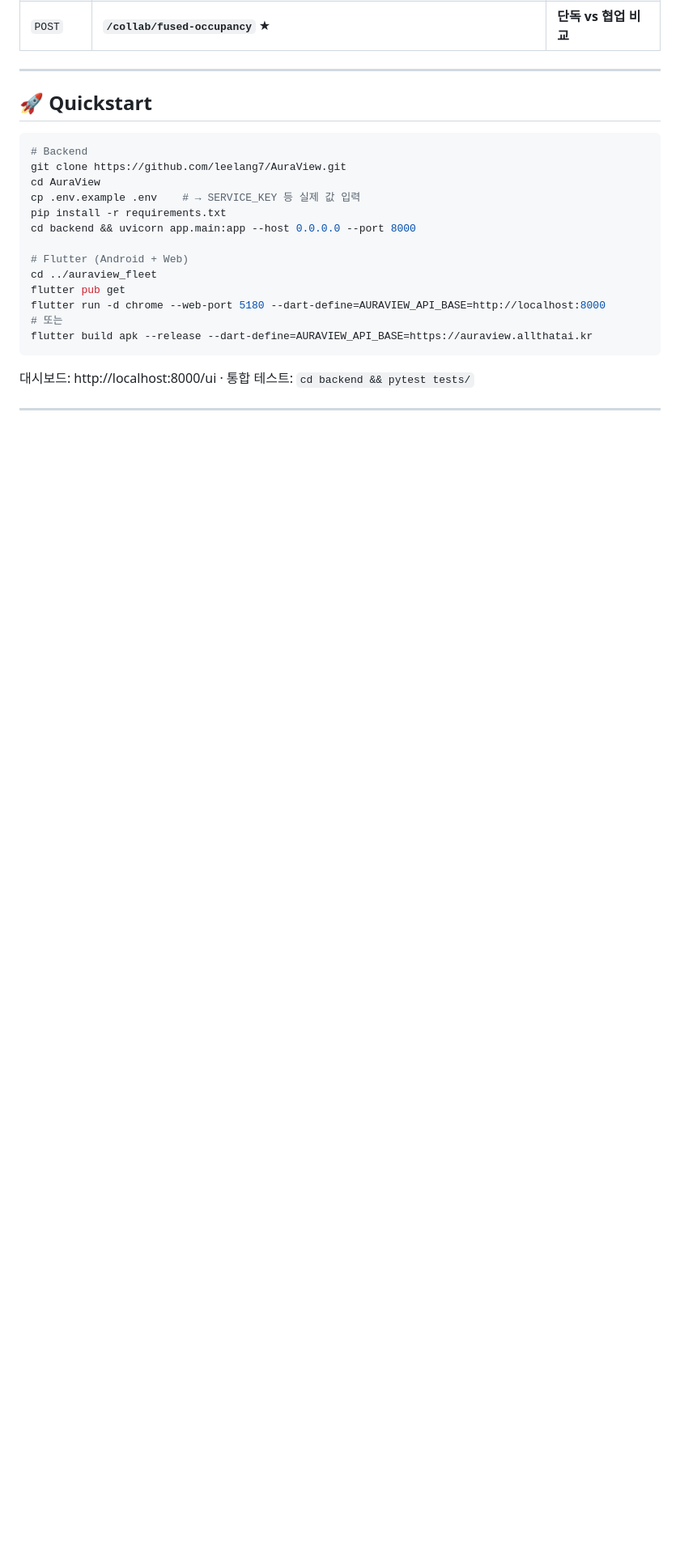
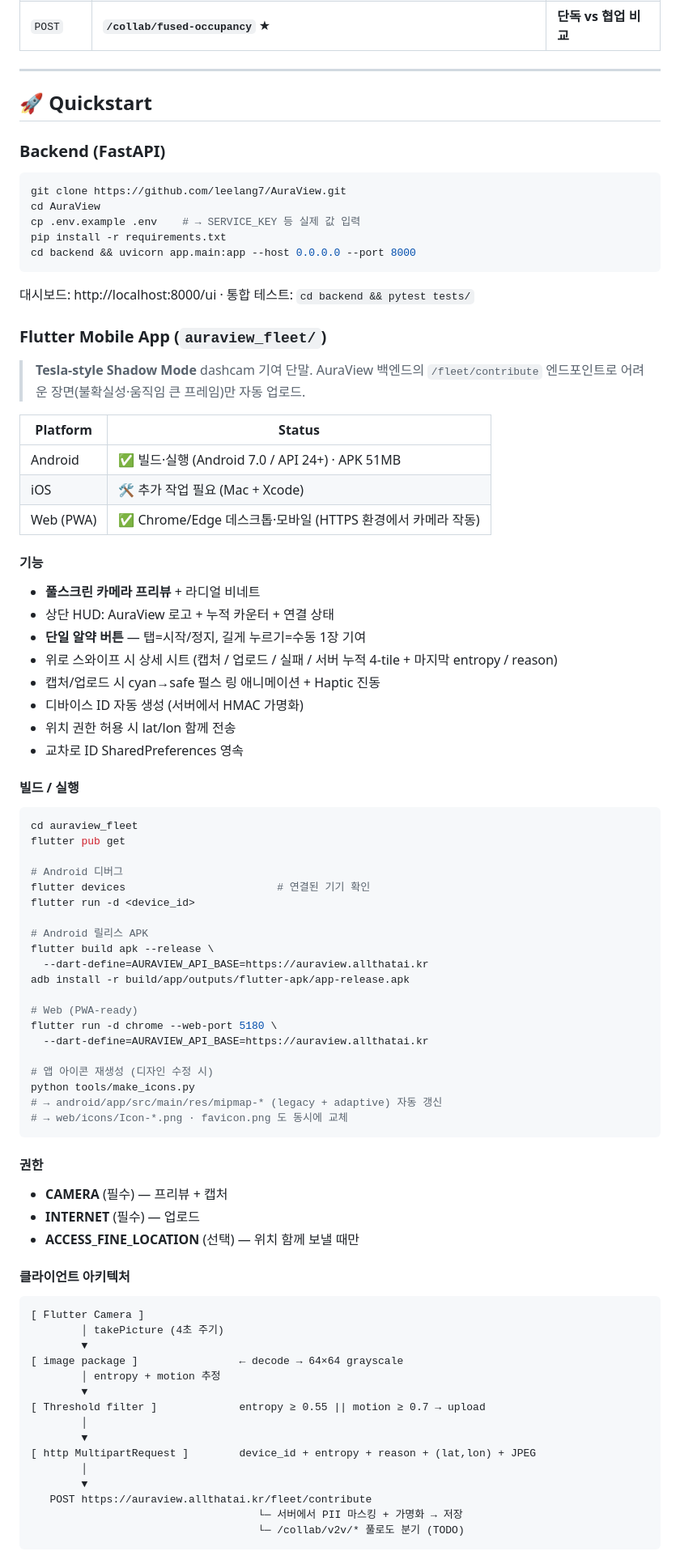
Before and after one commit to leelang7/AuraView, a Markdown page: README.md, the part around one of its changes. Shown at 81% size. Drawn GitHub-style; blank space fills up the shorter version.

````diff
--- a/README.md
+++ b/README.md
@@ -149,20 +150,84 @@ github.com/leelang7/AuraView (feat/k-perception)
 
 ## 🚀 Quickstart
 
+### Backend (FastAPI)
+
 ```bash
-# Backend
 git clone https://github.com/leelang7/AuraView.git
 cd AuraView
 cp .env.example .env    # → SERVICE_KEY 등 실제 값 입력
 pip install -r requirements.txt
 cd backend && uvicorn app.main:app --host 0.0.0.0 --port 8000
-
-# Flutter (Android + Web)
-cd ../auraview_fleet
-flutter pub get
-flutter run -d chrome --web-port 5180 --dart-define=AURAVIEW_API_BASE=http://localhost:8000
-# 또는
-flutter build apk --release --dart-define=AURAVIEW_API_BASE=https://auraview.allthatai.kr
 ```
 
 대시보드: http://localhost:8000/ui · 통합 테스트: `cd backend && pytest tests/`
+
+### Flutter Mobile App (`auraview_fleet/`)
+
+> **Tesla-style Shadow Mode** dashcam 기여 단말. AuraView 백엔드의 `/fleet/contribute`
+> 엔드포인트로 어려운 장면(불확실성·움직임 큰 프레임)만 자동 업로드.
+
+| Platform | Status |
+|---|---|
+| Android | ✅ 빌드·실행 (Android 7.0 / API 24+) · APK 51MB |
+| iOS | 🛠️ 추가 작업 필요 (Mac + Xcode) |
+| Web (PWA) | ✅ Chrome/Edge 데스크톱·모바일 (HTTPS 환경에서 카메라 작동) |
+
+#### 기능
+- **풀스크린 카메라 프리뷰** + 라디얼 비네트
+- 상단 HUD: AuraView 로고 + 누적 카운터 + 연결 상태
+- **단일 알약 버튼** — 탭=시작/정지, 길게 누르기=수동 1장 기여
+- 위로 스와이프 시 상세 시트 (캡처 / 업로드 / 실패 / 서버 누적 4-tile + 마지막 entropy / reason)
+- 캡처/업로드 시 cyan→safe 펄스 링 애니메이션 + Haptic 진동
+- 디바이스 ID 자동 생성 (서버에서 HMAC 가명화)
+- 위치 권한 허용 시 lat/lon 함께 전송
+- 교차로 ID SharedPreferences 영속
+
+#### 빌드 / 실행
+```bash
+cd auraview_fleet
+flutter pub get
+
+# Android 디버그
+flutter devices                        # 연결된 기기 확인
+flutter run -d <device_id>
+
+# Android 릴리스 APK
+flutter build apk --release \
+  --dart-define=AURAVIEW_API_BASE=https://auraview.allthatai.kr
+adb install -r build/app/outputs/flutter-apk/app-release.apk
+
+# Web (PWA-ready)
+flutter run -d chrome --web-port 5180 \
+  --dart-define=AURAVIEW_API_BASE=https://auraview.allthatai.kr
+
+# 앱 아이콘 재생성 (디자인 수정 시)
+python tools/make_icons.py
+# → android/app/src/main/res/mipmap-* (legacy + adaptive) 자동 갱신
+# → web/icons/Icon-*.png · favicon.png 도 동시에 교체
+```
+
+#### 권한
+- **CAMERA** (필수) — 프리뷰 + 캡처
+- **INTERNET** (필수) — 업로드
+- **ACCESS_FINE_LOCATION** (선택) — 위치 함께 보낼 때만
+
+#### 클라이언트 아키텍처
+```
+[ Flutter Camera ]
+        │ takePicture (4초 주기)
+        ▼
+[ image package ]                ← decode → 64×64 grayscale
+        │ entropy + motion 추정
+        ▼
+[ Threshold filter ]             entropy ≥ 0.55 || motion ≥ 0.7 → upload
+        │
+        ▼
+[ http MultipartRequest ]        device_id + entropy + reason + (lat,lon) + JPEG
+        │
+        ▼
+   POST https://auraview.allthatai.kr/fleet/contribute
+                                    └─ 서버에서 PII 마스킹 + 가명화 → 저장
+                                    └─ /collab/v2v/* 풀로도 분기 (TODO)
+```
+
````
Also changed, not shown: other parts of README.md (+43 -6 lines), auraview_fleet/README.md (deleted, +0 -109 lines), landing/README.md (deleted, +0 -28 lines).
